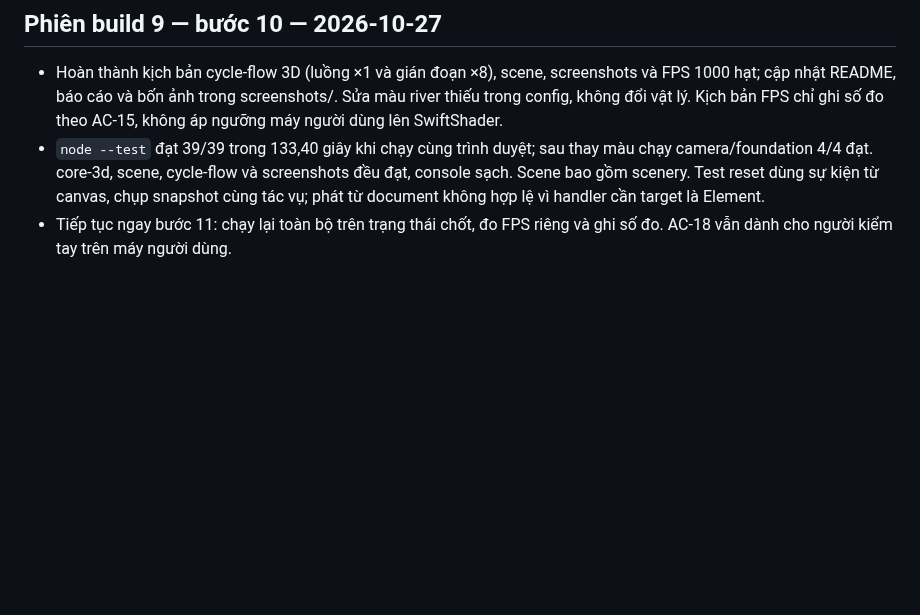
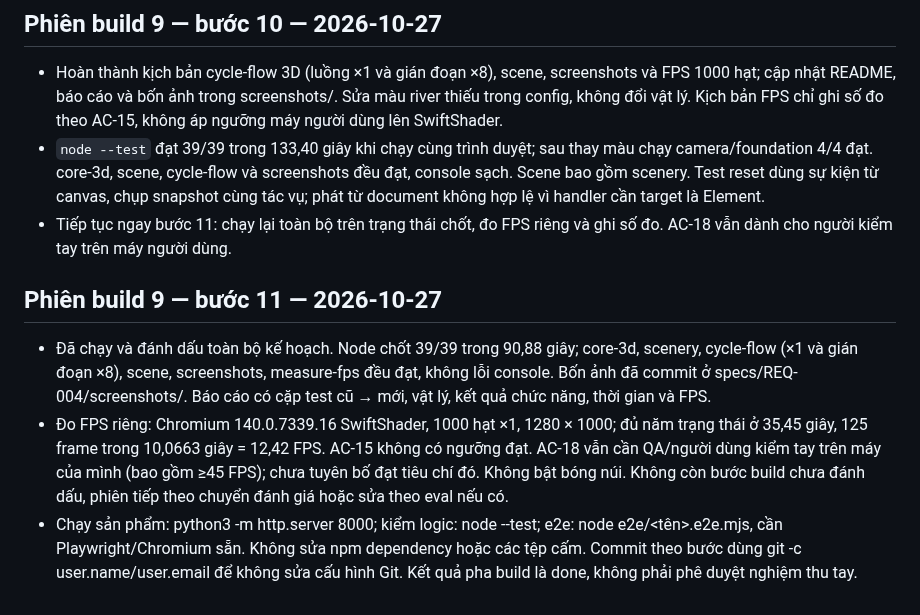
Before and after one commit to trungecm-eng/water-cycle, a Markdown page: specs/REQ-004/progress.md, the part around the change. GitHub-like rendering; blank space fills up the shorter version.

```diff
--- a/specs/REQ-004/progress.md
+++ b/specs/REQ-004/progress.md
@@ -92,3 +92,10 @@
 - Hoàn thành kịch bản cycle-flow 3D (luồng ×1 và gián đoạn ×8), scene, screenshots và FPS 1000 hạt; cập nhật README, báo cáo và bốn ảnh trong screenshots/. Sửa màu river thiếu trong config, không đổi vật lý. Kịch bản FPS chỉ ghi số đo theo AC-15, không áp ngưỡng máy người dùng lên SwiftShader.
 - `node --test` đạt 39/39 trong 133,40 giây khi chạy cùng trình duyệt; sau thay màu chạy camera/foundation 4/4 đạt. core-3d, scene, cycle-flow và screenshots đều đạt, console sạch. Scene bao gồm scenery. Test reset dùng sự kiện từ canvas, chụp snapshot cùng tác vụ; phát từ document không hợp lệ vì handler cần target là Element.
 - Tiếp tục ngay bước 11: chạy lại toàn bộ trên trạng thái chốt, đo FPS riêng và ghi số đo. AC-18 vẫn dành cho người kiểm tay trên máy người dùng.
+
+
+## Phiên build 9 — bước 11 — 2026-10-27
+
+- Đã chạy và đánh dấu toàn bộ kế hoạch. Node chốt 39/39 trong 90,88 giây; core-3d, scenery, cycle-flow (×1 và gián đoạn ×8), scene, screenshots, measure-fps đều đạt, không lỗi console. Bốn ảnh đã commit ở specs/REQ-004/screenshots/. Báo cáo có cặp test cũ → mới, vật lý, kết quả chức năng, thời gian và FPS.
+- Đo FPS riêng: Chromium 140.0.7339.16 SwiftShader, 1000 hạt ×1, 1280 × 1000; đủ năm trạng thái ở 35,45 giây, 125 frame trong 10,0663 giây = 12,42 FPS. AC-15 không có ngưỡng đạt. AC-18 vẫn cần QA/người dùng kiểm tay trên máy của mình (bao gồm ≥45 FPS); chưa tuyên bố đạt tiêu chí đó. Không bật bóng núi. Không còn bước build chưa đánh dấu, phiên tiếp theo chuyển đánh giá hoặc sửa theo eval nếu có.
+- Chạy sản phẩm: python3 -m http.server 8000; kiểm logic: node --test; e2e: node e2e/<tên>.e2e.mjs, cần Playwright/Chromium sẵn. Không sửa npm dependency hoặc các tệp cấm. Commit theo bước dùng git -c user.name/user.email để không sửa cấu hình Git. Kết quả pha build là done, không phải phê duyệt nghiệm thu tay.
```
Also changed, not shown: specs/REQ-004/build-report.md (+9 -0 lines), specs/REQ-004/plan.md (+1 -1 lines).
